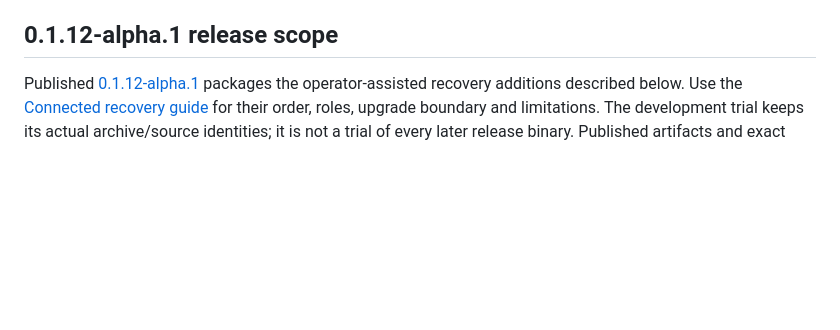
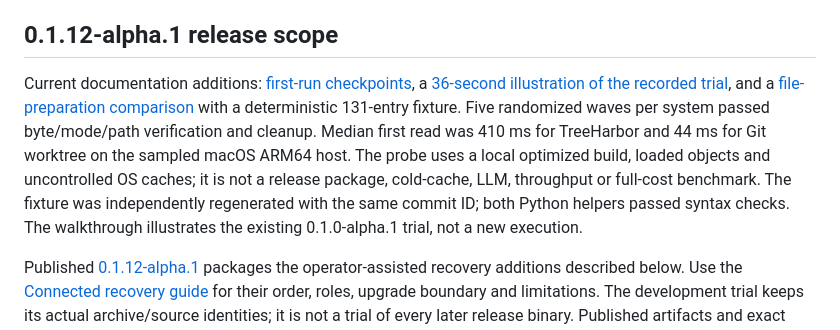
Before and after one commit to ArtAndrew/TreeHarbor, a Markdown page: docs/implementation-status.md, the part around the change. Drawn GitHub-style; blank space fills up the shorter version.

```diff
--- a/docs/implementation-status.md
+++ b/docs/implementation-status.md
@@ -22,6 +22,17 @@ superiority. The installed native workload includes deliberate replacement-node
 recovery; live GitHub recovery remains a separate release gate.
 
 ## 0.1.12-alpha.1 release scope
+
+Current documentation additions: [first-run checkpoints](try-treeharbor.md), a
+[36-second illustration of the recorded trial](demo.md), and a
+[file-preparation comparison](benchmark-preparation.md) with a deterministic
+131-entry fixture. Five randomized waves per system passed byte/mode/path
+verification and cleanup. Median first read was 410 ms for TreeHarbor and 44 ms
+for Git worktree on the sampled macOS ARM64 host. The probe uses a local optimized
+build, loaded objects and uncontrolled OS caches; it is not a release package,
+cold-cache, LLM, throughput or full-cost benchmark. The fixture was independently
+regenerated with the same commit ID; both Python helpers passed syntax checks.
+The walkthrough illustrates the existing 0.1.0-alpha.1 trial, not a new execution.
 
 Published [0.1.12-alpha.1](https://github.com/ArtAndrew/TreeHarbor/releases/tag/v0.1.12-alpha.1)
 packages the operator-assisted recovery additions described below. Use the [Connected recovery guide](connected-recovery.md) for their order,
```
Also changed, not shown: CHANGELOG.md (+7 -0 lines), README.md (+16 -1 lines), docs/benchmark-preparation.md (added, +101 -0 lines), docs/demo.md (added, +41 -0 lines), docs/try-treeharbor.md (added, +97 -0 lines), docs/assets/connected-trial.gif (added), docs/assets/social-preview.png (added), 4 other files.
